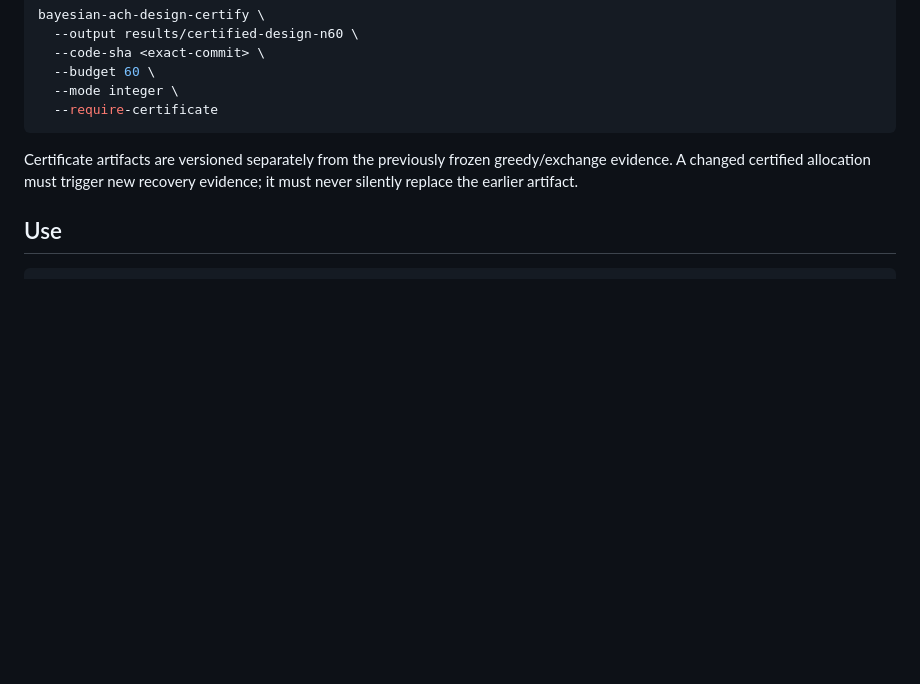
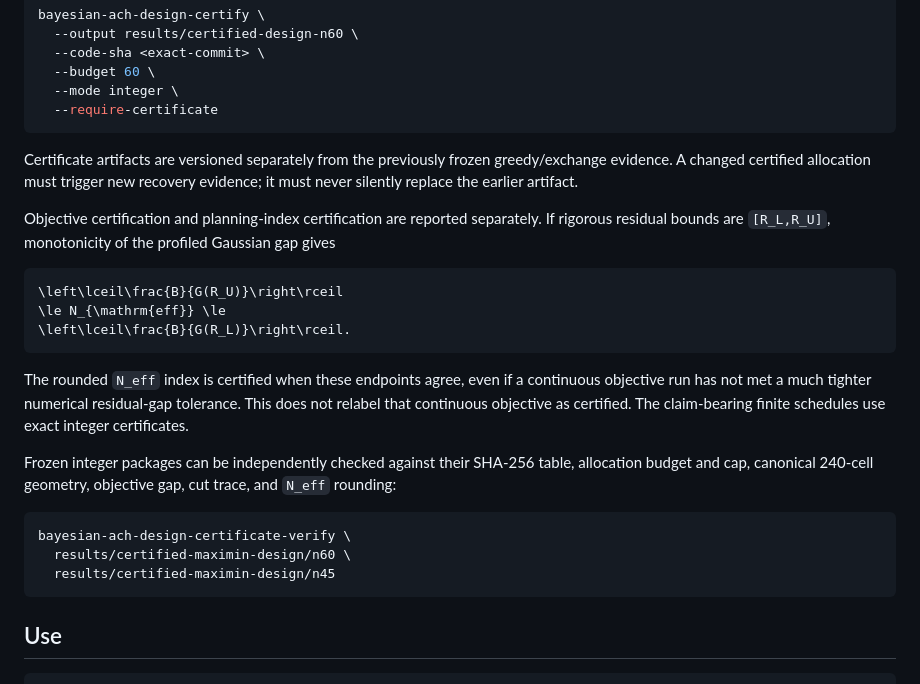
Before and after one commit to IPS-Stuttgart/Bayesian-ACh, a Markdown page: docs/optimal_design.md, the part around the change. GitHub-like rendering; blank space fills up the shorter version.

Commit message:
Document objective and N_eff certificate boundaries

````diff
--- a/docs/optimal_design.md
+++ b/docs/optimal_design.md
@@ -244,6 +244,31 @@ Certificate artifacts are versioned separately from the previously frozen
 greedy/exchange evidence. A changed certified allocation must trigger new
 recovery evidence; it must never silently replace the earlier artifact.
 
+Objective certification and planning-index certification are reported
+separately. If rigorous residual bounds are `[R_L,R_U]`, monotonicity of the
+profiled Gaussian gap gives
+
+```math
+\left\lceil\frac{B}{G(R_U)}\right\rceil
+\le N_{\mathrm{eff}} \le
+\left\lceil\frac{B}{G(R_L)}\right\rceil.
+```
+
+The rounded `N_eff` index is certified when these endpoints agree, even if a
+continuous objective run has not met a much tighter numerical residual-gap
+tolerance. This does not relabel that continuous objective as certified. The
+claim-bearing finite schedules use exact integer certificates.
+
+Frozen integer packages can be independently checked against their SHA-256
+table, allocation budget and cap, canonical 240-cell geometry, objective gap,
+cut trace, and `N_eff` rounding:
+
+```bash
+bayesian-ach-design-certificate-verify \
+  results/certified-maximin-design/n60 \
+  results/certified-maximin-design/n45
+```
+
 ## Use
 
 ```bash
````
